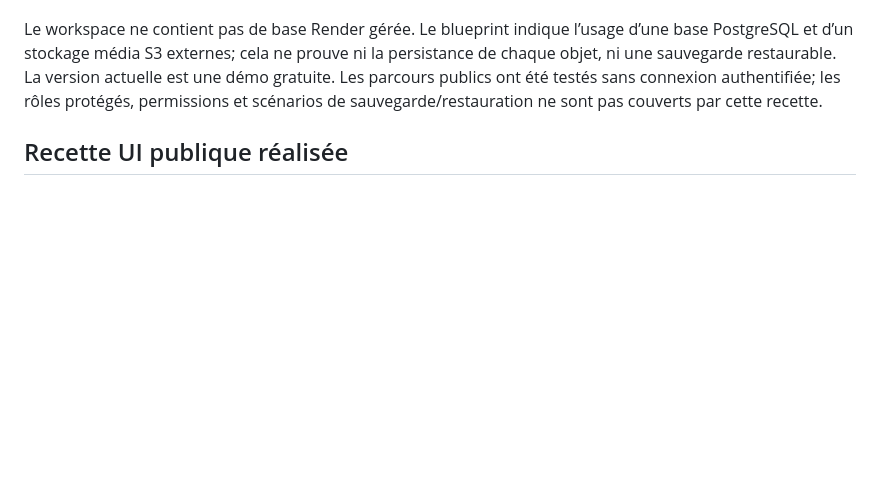
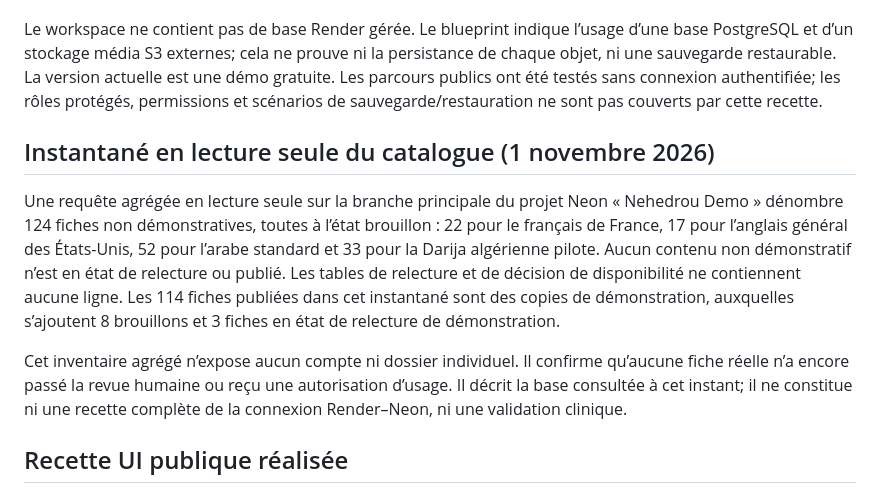
Before and after one commit to Midotech31/nehedrou, a Markdown page: docs/COMMERCIALISATION_PROGRESS_20261101.md, the part around the change. Drawn GitHub-style; blank space fills up the shorter version.

Commit message:
Record current reviewed-content readiness snapshot

```diff
--- a/docs/COMMERCIALISATION_PROGRESS_20261101.md
+++ b/docs/COMMERCIALISATION_PROGRESS_20261101.md
@@ -26,6 +26,11 @@ Deux points de configuration restent à aligner et confirmer dans Render :
 
 Le workspace ne contient pas de base Render gérée. Le blueprint indique l’usage d’une base PostgreSQL et d’un stockage média S3 externes; cela ne prouve ni la persistance de chaque objet, ni une sauvegarde restaurable. La version actuelle est une démo gratuite. Les parcours publics ont été testés sans connexion authentifiée; les rôles protégés, permissions et scénarios de sauvegarde/restauration ne sont pas couverts par cette recette.
 
+## Instantané en lecture seule du catalogue (1 novembre 2026)
+
+Une requête agrégée en lecture seule sur la branche principale du projet Neon « Nehedrou Demo » dénombre 124 fiches non démonstratives, toutes à l’état brouillon : 22 pour le français de France, 17 pour l’anglais général des États-Unis, 52 pour l’arabe standard et 33 pour la Darija algérienne pilote. Aucun contenu non démonstratif n’est en état de relecture ou publié. Les tables de relecture et de décision de disponibilité ne contiennent aucune ligne. Les 114 fiches publiées dans cet instantané sont des copies de démonstration, auxquelles s’ajoutent 8 brouillons et 3 fiches en état de relecture de démonstration.
+
+Cet inventaire agrégé n’expose aucun compte ni dossier individuel. Il confirme qu’aucune fiche réelle n’a encore passé la revue humaine ou reçu une autorisation d’usage. Il décrit la base consultée à cet instant; il ne constitue ni une recette complète de la connexion Render–Neon, ni une validation clinique.
 ## Recette UI publique réalisée
 
 La recette a utilisé un profil de navigateur Chrome vierge et isolé, sans importer de profil personnel ni accéder à des données réelles. Les pages `/fr/`, `/en/` et `/ar/` ont été ouvertes; leur sélecteur de langue, les liens vers les essais et la navigation publique ont été exercés. Les essais `/fr/try/`, `/en/try/` et `/ar/try/` s’ouvrent et progressent dans les trois étapes. L’essai bloque l’étape suivante lorsqu’aucune réponse n’est sélectionnée. Les écrans présentent explicitement les exemples comme non validés, signalent l’absence d’un score de prononciation et indiquent que le profil/rapport de l’enfant n’est pas conservé. La recette s’est arrêtée avant l’envoi final d’un rapport.
```
